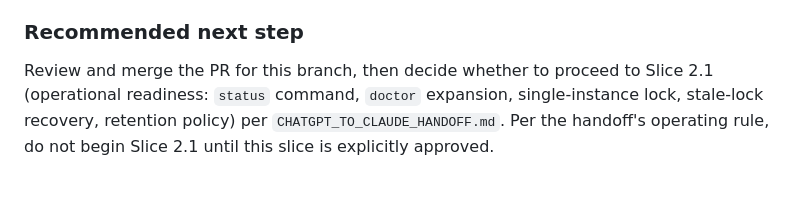
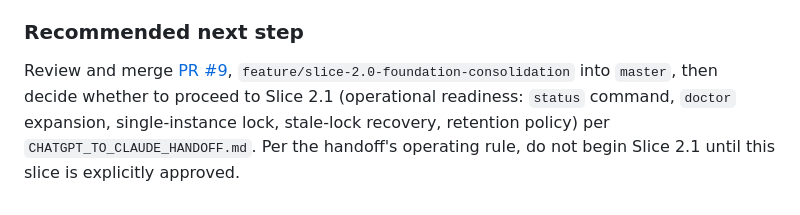
Before and after one commit to simmy-prod/job-hunt-os, a Markdown page: CLAUDE_TO_CHATGPT_HANDOFF.md, the part around the change. Rendered like a GitHub page.

Commit message:
Link PR #9 in the Slice 2.0 handoff's recommended next step
What: the handoff's "Recommended next step" said "the PR for this branch"
without naming it, unlike every other completed slice in the doc, which
links its PR explicitly. Added the PR #9 link and branch name.

Complications: none.

Deliverables + testing: docs-only change; git diff --check clean.

Co-Authored-By: Claude Sonnet 5 <noreply@anthropic.com>

```diff
--- a/CLAUDE_TO_CHATGPT_HANDOFF.md
+++ b/CLAUDE_TO_CHATGPT_HANDOFF.md
@@ -281,8 +281,9 @@ extension rather than a silent scope change).
 
 ### Recommended next step
 
-Review and merge the PR for this branch, then decide whether to proceed to
-Slice 2.1 (operational readiness: `status` command, `doctor` expansion,
-single-instance lock, stale-lock recovery, retention policy) per
-`CHATGPT_TO_CLAUDE_HANDOFF.md`. Per the handoff's operating rule, do not
-begin Slice 2.1 until this slice is explicitly approved.
+Review and merge [PR #9](https://github.com/simmy-prod/job-hunt-os/pull/9),
+`feature/slice-2.0-foundation-consolidation` into `master`, then decide
+whether to proceed to Slice 2.1 (operational readiness: `status` command,
+`doctor` expansion, single-instance lock, stale-lock recovery, retention
+policy) per `CHATGPT_TO_CLAUDE_HANDOFF.md`. Per the handoff's operating
+rule, do not begin Slice 2.1 until this slice is explicitly approved.
```
